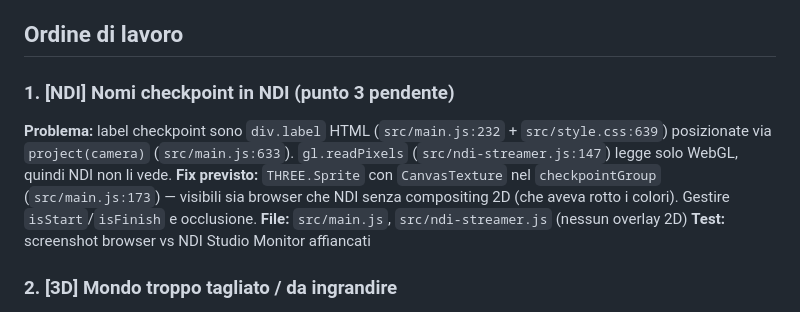
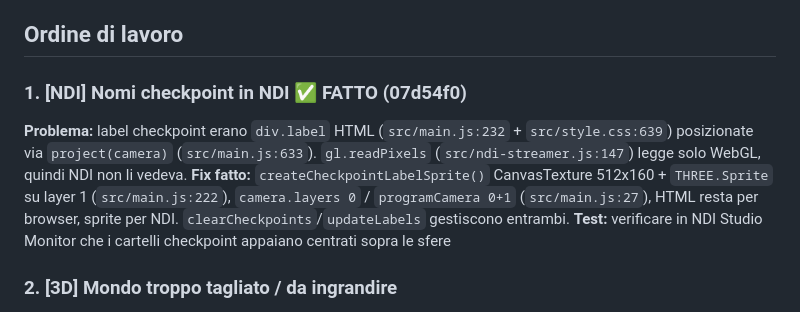
Before and after one commit to Teooo06/giir-di-mont-3d, a Markdown page: TODO.md, the part around the change. Rendered like a GitHub page.

Commit message:
docs: TODO #1 checkpoint NDI completato

```diff
--- a/TODO.md
+++ b/TODO.md
@@ -4,11 +4,10 @@
 
 ## Ordine di lavoro
 
-### 1. [NDI] Nomi checkpoint in NDI (punto 3 pendente)
-**Problema:** label checkpoint sono `div.label` HTML (`src/main.js:232` + `src/style.css:639`) posizionate via `project(camera)` (`src/main.js:633`). `gl.readPixels` (`src/ndi-streamer.js:147`) legge solo WebGL, quindi NDI non li vede.
-**Fix previsto:** `THREE.Sprite` con `CanvasTexture` nel `checkpointGroup` (`src/main.js:173`) — visibili sia browser che NDI senza compositing 2D (che aveva rotto i colori). Gestire `isStart`/`isFinish` e occlusione.
-**File:** `src/main.js`, `src/ndi-streamer.js` (nessun overlay 2D)
-**Test:** screenshot browser vs NDI Studio Monitor affiancati
+### 1. [NDI] Nomi checkpoint in NDI ✅ FATTO (07d54f0)
+**Problema:** label checkpoint erano `div.label` HTML (`src/main.js:232` + `src/style.css:639`) posizionate via `project(camera)` (`src/main.js:633`). `gl.readPixels` (`src/ndi-streamer.js:147`) legge solo WebGL, quindi NDI non li vedeva.
+**Fix fatto:** `createCheckpointLabelSprite()` CanvasTexture 512x160 + `THREE.Sprite` su layer 1 (`src/main.js:222`), `camera.layers 0` / `programCamera 0+1` (`src/main.js:27`), HTML resta per browser, sprite per NDI. `clearCheckpoints`/`updateLabels` gestiscono entrambi.
+**Test:** verificare in NDI Studio Monitor che i cartelli checkpoint appaiano centrati sopra le sfere
 
 ### 2. [3D] Mondo troppo tagliato / da ingrandire
 **Problema:** viewport appare croppata ai bordi, si perde parte del massiccio.
```
